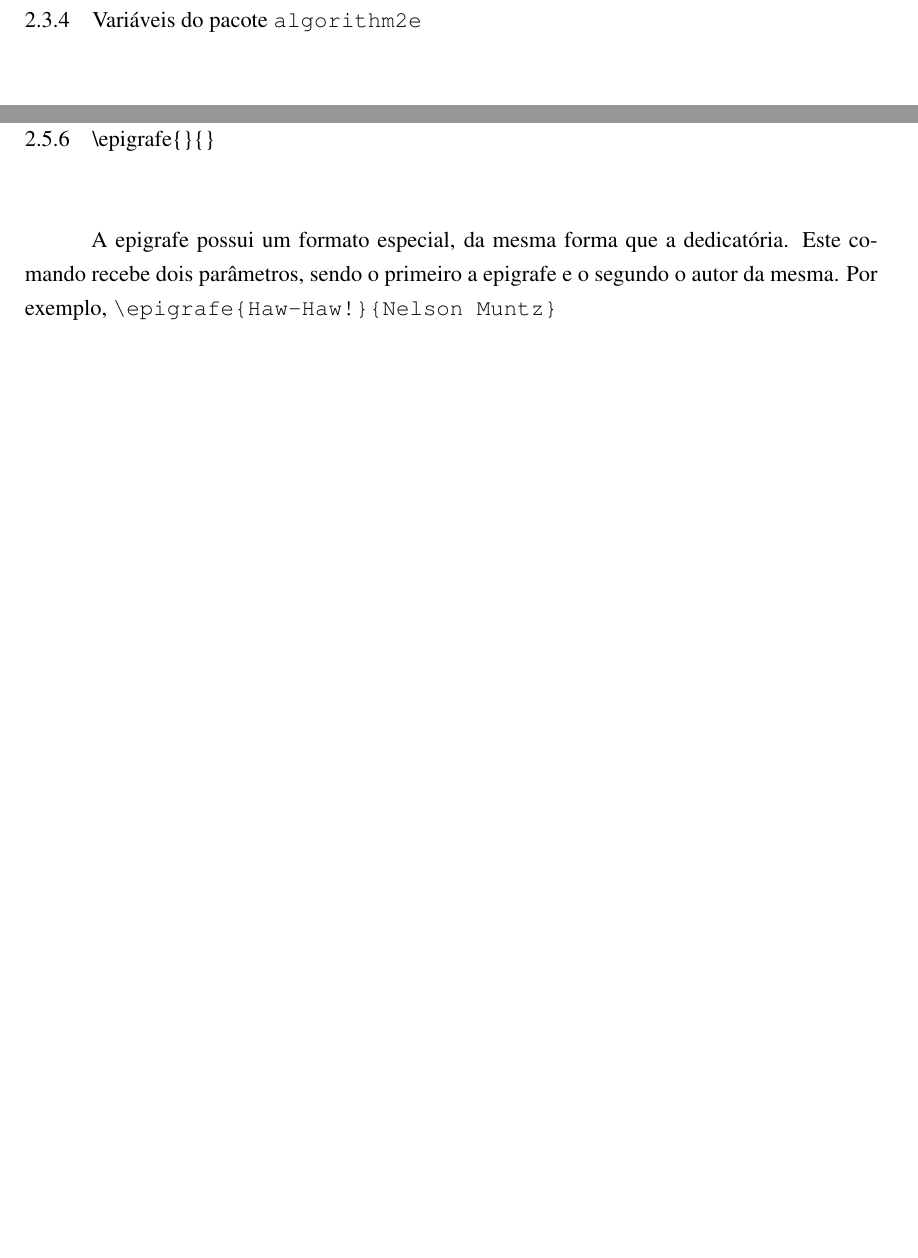
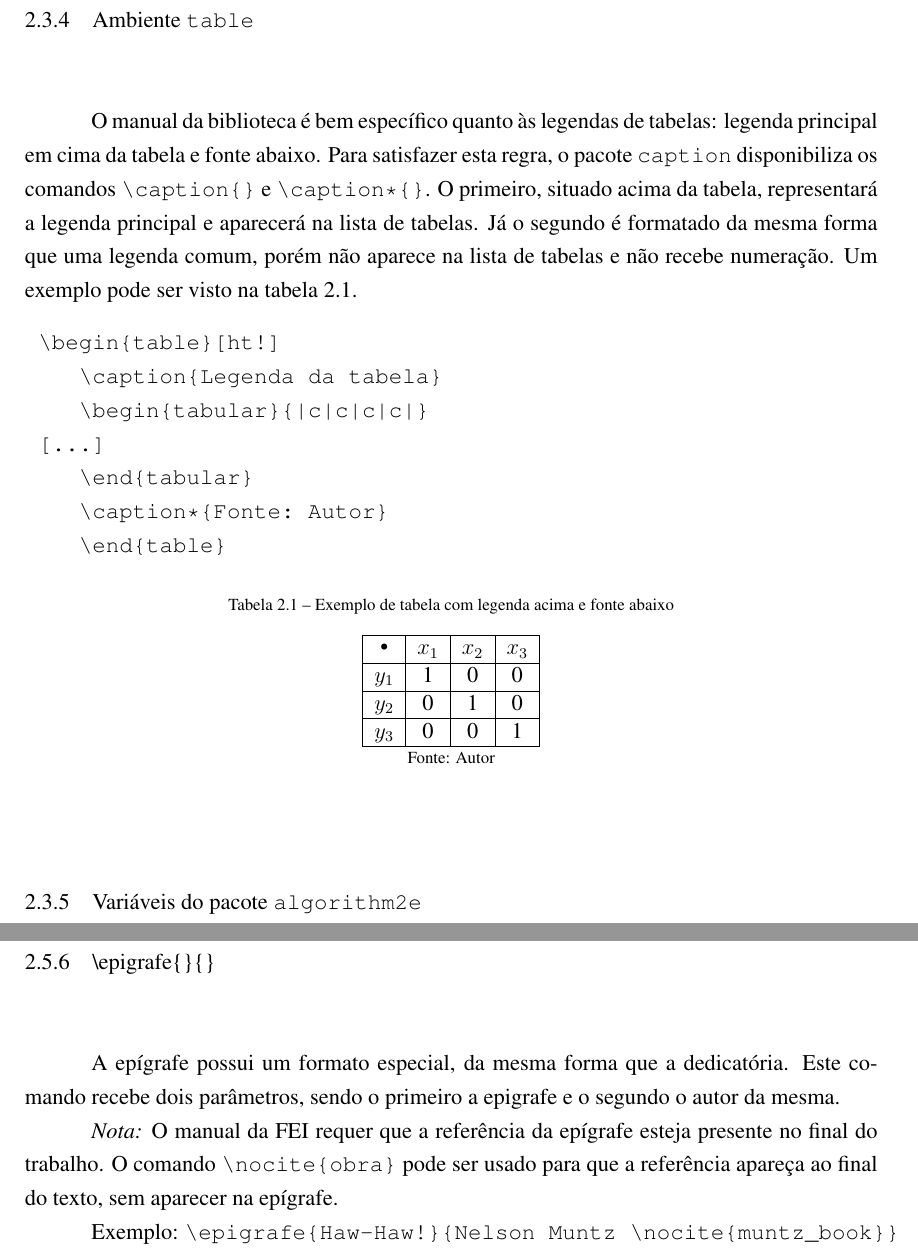
Before and after one commit to douglasrizzo/Classe-Latex-FEI, a LaTeX document (manual.tex): two parts of pages 8 and 11 of 24 before the commit and two parts of pages 16 and 19 of 33 after it, joined at a grey line, cut at the place of the change, the shorter picture padded with empty space. Compiled offline with pdfLaTeX.

Commit message:
Adição de exemplos do pré-texto e tabela
Adição do pretexto no manual, para exemplificar seu uso
Explicação de como pôr legenda acima e fonte abaixo das tabelas

```diff
--- a/manual.tex
+++ b/manual.tex
@@ -101,6 +126,40 @@ O capítulo \ref{chap:classe} trata da classe \texttt{fei.cls}, explicando os co
     \subsection{\textbackslash listofalgorithms}
 
     O pacote \texttt{algorithm2e} já importado permite que algumas configurações sejam feitas, como a formatação da lista de algoritmos. O comando foi modificado para deixar o título centralizado e em português.
+
+    \subsection{Ambiente \texttt{table}}
+
+	O manual da biblioteca é bem específico quanto às legendas de tabelas: legenda principal em cima da tabela e fonte abaixo. Para satisfazer esta regra, o pacote \texttt{caption} disponibiliza os comandos \verb+\caption{}+ e \verb+\caption*{}+. O primeiro, situado acima da tabela, representará a legenda principal e aparecerá na lista de tabelas. Já o segundo é formatado da mesma forma que uma legenda comum, porém não aparece na lista de tabelas e não recebe numeração. Um exemplo pode ser visto na tabela \ref{tbl:exemplo}.
+
+\begin{verbatim}
+	\begin{table}[ht!]
+    \caption{Legenda da tabela}
+    \begin{tabular}{|c|c|c|c|}
+	[...]
+    \end{tabular}
+    \caption*{Fonte: Autor}
+    \end{table}
+\end{verbatim}
+
+\begin{table}[ht!]
+    \caption{Exemplo de tabela com legenda acima e fonte abaixo} \label{tbl:exemplo}
+    \centering
+    \begin{tabular}{|c|c|c|c|}
+    \hline
+    • & \(x_1\) & \(x_2\) & \(x_3\) \\
+    \hline
+    \(y_1\) & 1 & 0 & 0 \\
+    \hline
+    \(y_2\) & 0 & 1 & 0 \\
+    \hline
+    \(y_3\) & 0 & 0 & 1 \\
+    \hline
+    \end{tabular}
+    \caption*{Fonte: Autor}
+\end{table}
+
+
+
 
     \subsection{Variáveis do pacote \texttt{algorithm2e}}
 
@@ -181,7 +240,11 @@ orientado pelo Prof. Dr. Nome do Orientador.
     O comando \verb+\dedicatoria{}+ recebe um argumento com a dedicatória desejada e o insere na posição especificada pelo manual da biblioteca. Por exemplo: \\ \verb+\dedicatoria{A quem eu quero dedicar o texto}+.
 
     \subsection{\textbackslash epigrafe\{\}\{\}}
-    A epigrafe possui um formato especial, da mesma forma que a dedicatória. Este comando recebe dois parâmetros, sendo o primeiro a epigrafe e o segundo o autor da mesma. Por exemplo, \verb+\epigrafe{Haw-Haw!}{Nelson Muntz}+
+    A epígrafe possui um formato especial, da mesma forma que a dedicatória. Este comando recebe dois parâmetros, sendo o primeiro a epigrafe e o segundo o autor da mesma.
+
+    \emph{Nota:} O manual da FEI requer que a referência da epígrafe esteja presente no final do trabalho. O comando \verb+\nocite{obra}+ pode ser usado para que a referência apareça ao final do texto, sem aparecer na epígrafe.
+
+    Exemplo: \verb+\epigrafe{Haw-Haw!}{Nelson Muntz \nocite{muntz_book}}+
 
     \subsection{\textbackslash aspas\{\}}
     As aspas no \index{Latex@\LaTeX}\LaTeX~são geradas de forma diferente dos outros editores de texto e pode ser encontrada em qualquer manual sobre \index{Latex@\LaTeX}\LaTeX. Apenas para facilitar a inserção de aspas no formato do \index{Latex@\LaTeX}\LaTeX, foi criado o comando \verb+\aspas{}+ que recebe o texto desejado e o coloca entre aspas.
```
Also changed, not shown: referencias.bib (+11 -0 lines), manual.pdf, manual.tex (27 more changed lines).
